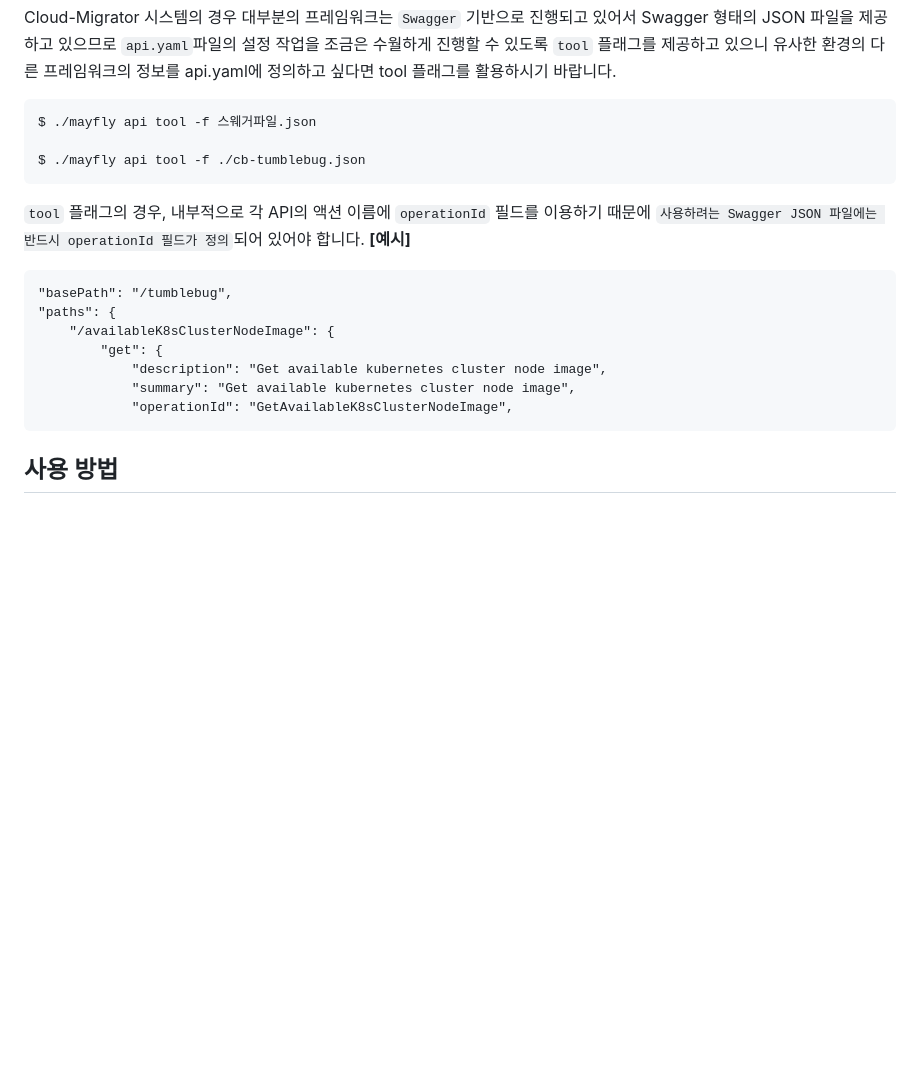
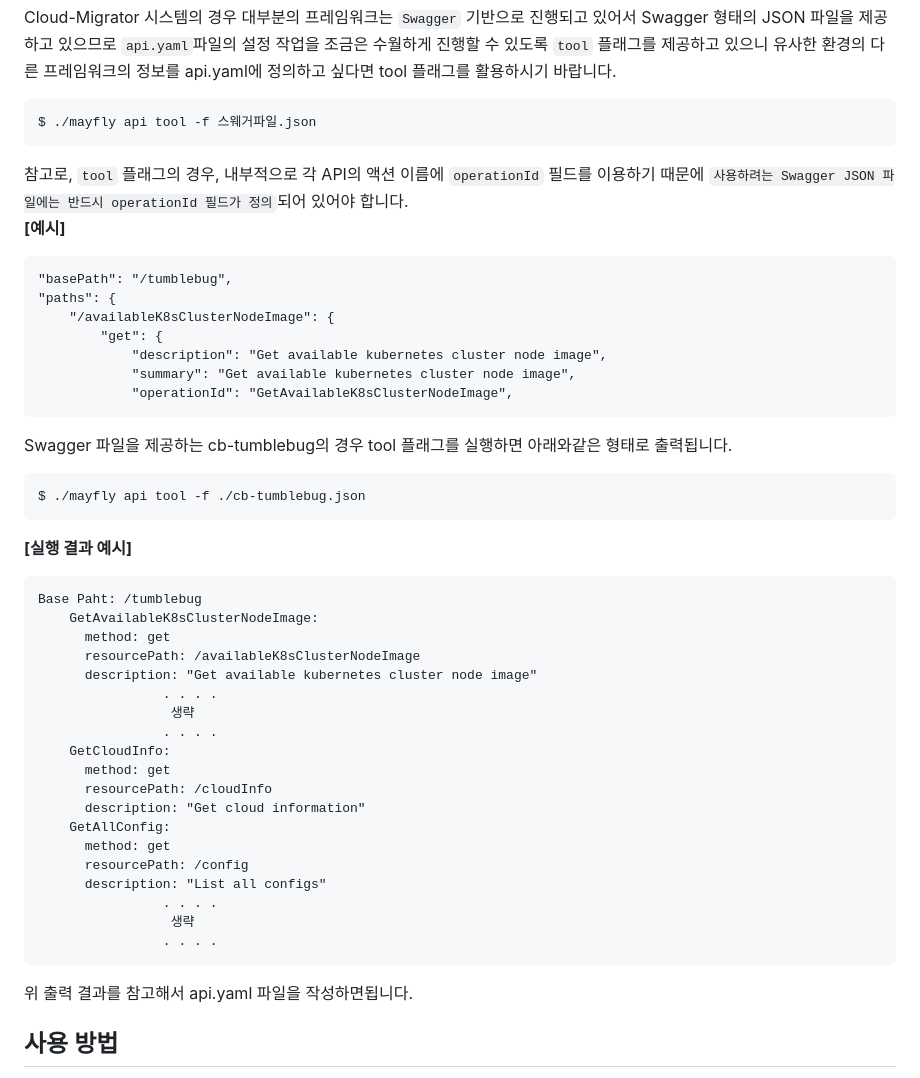
Before and after one commit to cloud-barista/cm-mayfly, a Markdown page: docs/cb-mayfly-api.md, the part around one of its changes. Rendered like a GitHub page; blank space fills up the shorter version.

Commit message:
Add images and examples

````diff
--- a/docs/cb-mayfly-api.md
+++ b/docs/cb-mayfly-api.md
@@ -130,11 +130,9 @@ serviceActions:
 Cloud-Migrator 시스템의 경우 대부분의 프레임워크는 `Swagger` 기반으로 진행되고 있어서 Swagger 형태의 JSON 파일을 제공하고 있으므로 `api.yaml`파일의 설정 작업을 조금은 수월하게 진행할 수 있도록 `tool` 플래그를 제공하고 있으니 유사한 환경의 다른 프레임워크의 정보를 api.yaml에 정의하고 싶다면 tool 플래그를 활용하시기 바랍니다.
 ```
 $ ./mayfly api tool -f 스웨거파일.json
-
-$ ./mayfly api tool -f ./cb-tumblebug.json
 ```
 
-`tool` 플래그의 경우, 내부적으로 각 API의 액션 이름에 `operationId` 필드를 이용하기 때문에 `사용하려는 Swagger JSON 파일에는 반드시 operationId 필드가 정의`되어 있어야 합니다.
+참고로, `tool` 플래그의 경우, 내부적으로 각 API의 액션 이름에 `operationId` 필드를 이용하기 때문에 `사용하려는 Swagger JSON 파일에는 반드시 operationId 필드가 정의`되어 있어야 합니다.
 **[예시]**
 ```
 "basePath": "/tumblebug",
@@ -145,6 +143,38 @@ $ ./mayfly api tool -f ./cb-tumblebug.json
 			"summary": "Get available kubernetes cluster node image",
 			"operationId": "GetAvailableK8sClusterNodeImage",
 ```
+
+
+
+Swagger 파일을 제공하는 cb-tumblebug의 경우 tool 플래그를 실행하면 아래와같은 형태로 출력됩니다.
+```
+$ ./mayfly api tool -f ./cb-tumblebug.json
+```
+
+**[실행 결과 예시]**
+```
+Base Paht: /tumblebug
+    GetAvailableK8sClusterNodeImage:
+      method: get
+      resourcePath: /availableK8sClusterNodeImage
+      description: "Get available kubernetes cluster node image"
+                . . . .
+                 생략
+                . . . .
+    GetCloudInfo:
+      method: get
+      resourcePath: /cloudInfo
+      description: "Get cloud information"
+    GetAllConfig:
+      method: get
+      resourcePath: /config
+      description: "List all configs"
+                . . . .
+                 생략
+                . . . .
+```
+위 출력 결과를 참고해서 api.yaml 파일을 작성하면됩니다.
+
 
 ## 사용 방법
 -s 또는 --service 플래그를 이용해서 호출을 희망하는 프레임워크를 설정하며, -a 또는 --action 플래그를 이용해서 해당 프레임워크에서 실제 호출하려는 API를 지정합니다.
````
Also changed, not shown: other parts of docs/cb-mayfly-api.md (+4 -0 lines).
